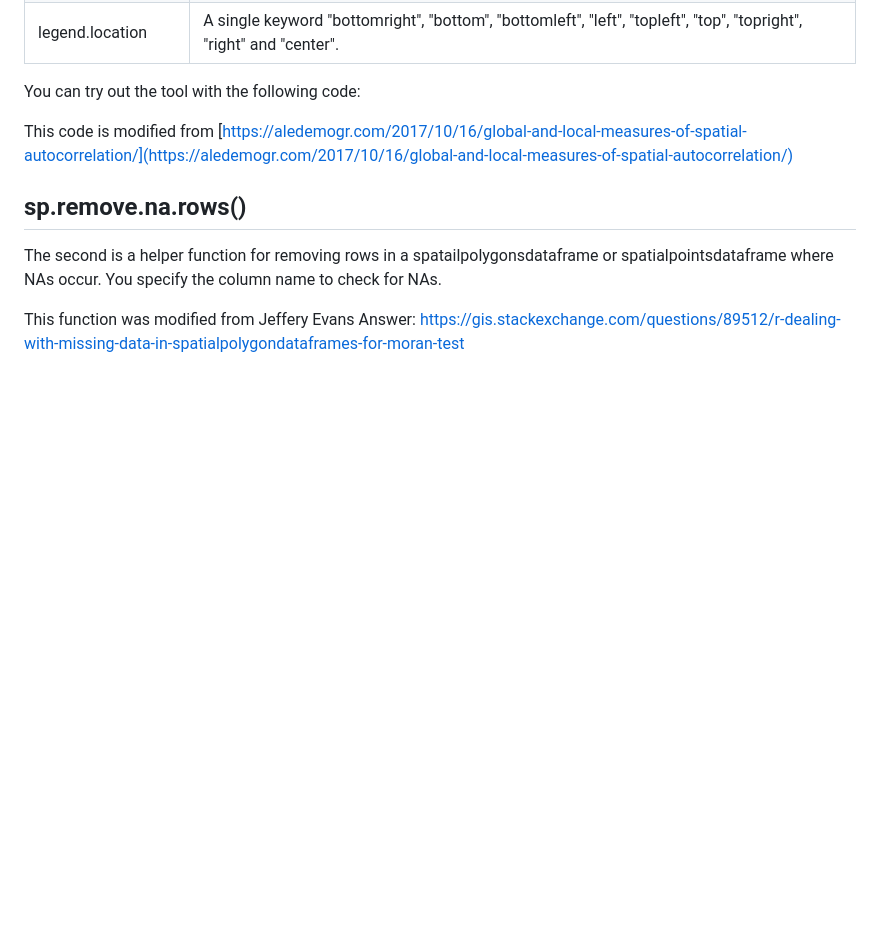
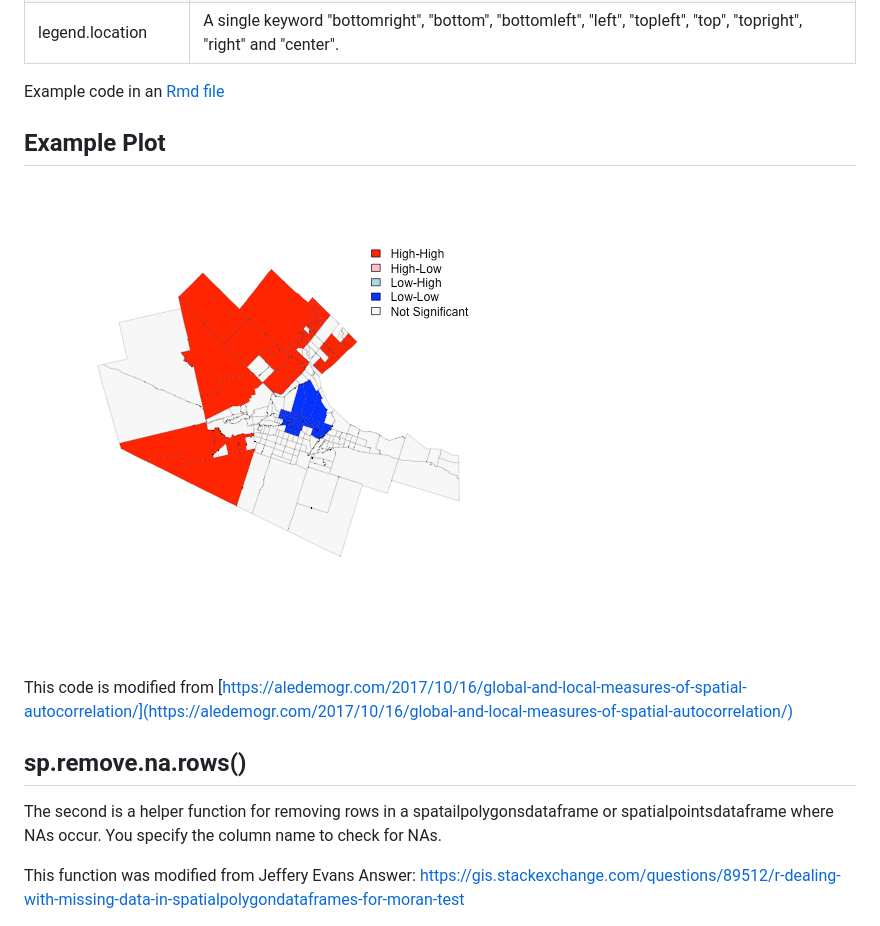
Before and after one commit to gisUTM/spatialplots, a Markdown page: README.md, the part around the change. GitHub-like rendering; pictures changed too: localMoranPlot.png (added); blank space fills up the shorter version.

Commit message:
updated readme with plot example

```diff
--- a/README.md
+++ b/README.md
@@ -14,13 +14,13 @@ sig | p value, default is sig = 0.05
 plot.only.significant | Plot only the statistically significant clusters, default is TRUE
 legend.location | A single keyword "bottomright", "bottom", "bottomleft", "left", "topleft", "top", "topright", "right" and "center".
 
-You can try out the tool with the following code:
+Example code in an [Rmd file](https://github.com/gisUTM/spatialplots/blob/master/Example%20Local%20Moran%20I%20Hotspot%20Map.Rmd)
 
+## Example Plot
 
+![](localMoranPlot.png)
 
 This code is modified from [https://aledemogr.com/2017/10/16/global-and-local-measures-of-spatial-autocorrelation/](https://aledemogr.com/2017/10/16/global-and-local-measures-of-spatial-autocorrelation/)
-
-
 
 ## sp.remove.na.rows()
 
```
Also changed, not shown: 1 other file.
